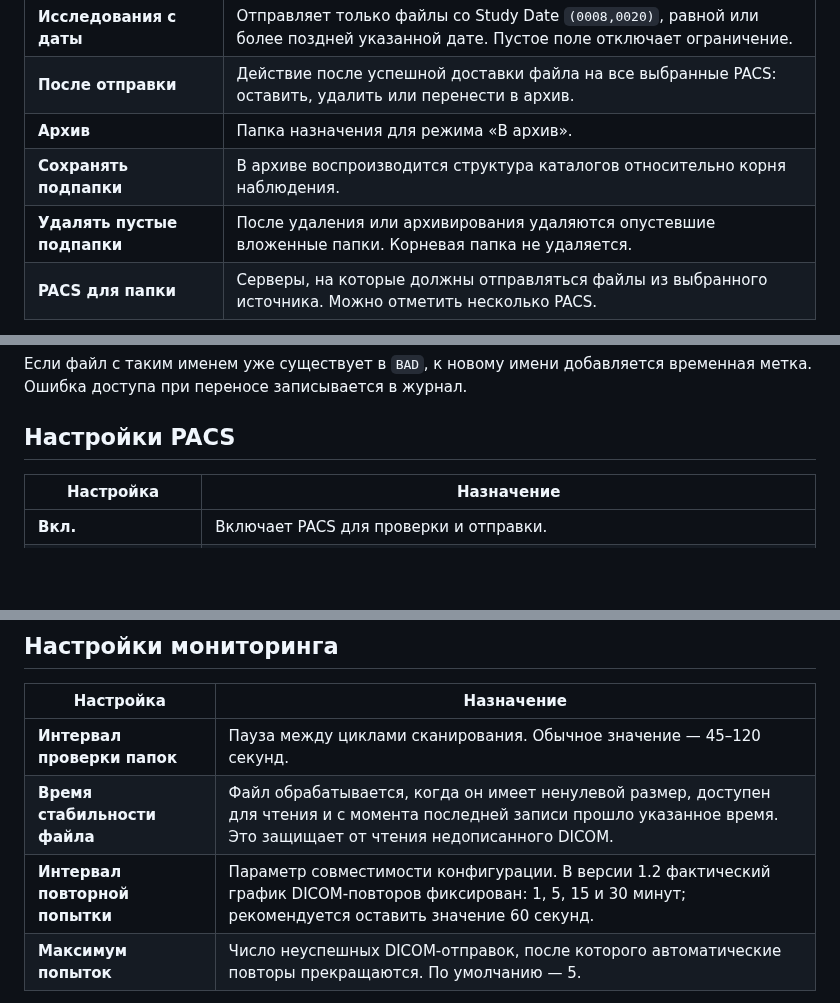
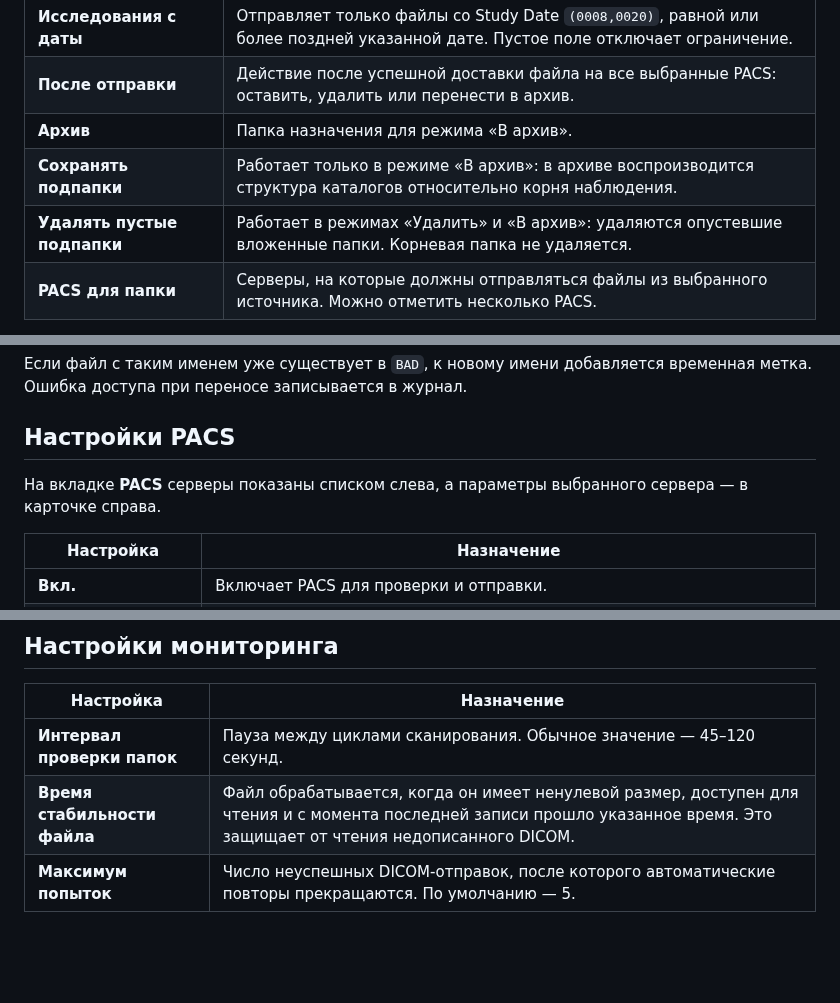
Before and after one commit to Eskimossss/DicomMover, a Markdown page: README.md, 3 parts joined by grey strips. Drawn GitHub-style; blank space fills up the shorter version.

```diff
--- a/README.md
+++ b/README.md
@@ -57,8 +62,8 @@ DicomMover — переносимая Windows-программа для авто
 | **Исследования с даты** | Отправляет только файлы со Study Date `(0008,0020)`, равной или более поздней указанной дате. Пустое поле отключает ограничение. |
 | **После отправки** | Действие после успешной доставки файла на все выбранные PACS: оставить, удалить или перенести в архив. |
 | **Архив** | Папка назначения для режима «В архив». |
-| **Сохранять подпапки** | В архиве воспроизводится структура каталогов относительно корня наблюдения. |
-| **Удалять пустые подпапки** | После удаления или архивирования удаляются опустевшие вложенные папки. Корневая папка не удаляется. |
+| **Сохранять подпапки** | Работает только в режиме «В архив»: в архиве воспроизводится структура каталогов относительно корня наблюдения. |
+| **Удалять пустые подпапки** | Работает в режимах «Удалить» и «В архив»: удаляются опустевшие вложенные папки. Корневая папка не удаляется. |
 | **PACS для папки** | Серверы, на которые должны отправляться файлы из выбранного источника. Можно отметить несколько PACS. |
 
 Включённые корневые пути не должны пересекаться. Например, нельзя одновременно настроить `D:\DICOM` и `D:\DICOM\CT` как два источника. Для просмотра `CT` достаточно включить поиск в подпапках у `D:\DICOM`.
@@ -76,6 +81,8 @@ DicomMover — переносимая Windows-программа для авто
 Если файл с таким именем уже существует в `BAD`, к новому имени добавляется временная метка. Ошибка доступа при переносе записывается в журнал.
 
 ## Настройки PACS
+
+На вкладке **PACS** серверы показаны списком слева, а параметры выбранного сервера — в карточке справа.
 
 | Настройка | Назначение |
 |---|---|
@@ -96,7 +103,6 @@ AE Title должен содержать не более 16 символов. Д
 |---|---|
 | **Интервал проверки папок** | Пауза между циклами сканирования. Обычное значение — 45–120 секунд. |
 | **Время стабильности файла** | Файл обрабатывается, когда он имеет ненулевой размер, доступен для чтения и с момента последней записи прошло указанное время. Это защищает от чтения недописанного DICOM. |
-| **Интервал повторной попытки** | Параметр совместимости конфигурации. В версии 1.2 фактический график DICOM-повторов фиксирован: 1, 5, 15 и 30 минут; рекомендуется оставить значение 60 секунд. |
 | **Максимум попыток** | Число неуспешных DICOM-отправок, после которого автоматические повторы прекращаются. По умолчанию — 5. |
 
 Изменение настроек во время работы применяется через контролируемый перезапуск мониторинга. Фоновый поток всегда работает с отдельной неизменяемой копией конфигурации.
```
Also changed, not shown: other parts of README.md (+31 -22 lines), docs/CHANGELOG.md (+33 -0 lines), docs/images/main-window.png, 14 other files.
